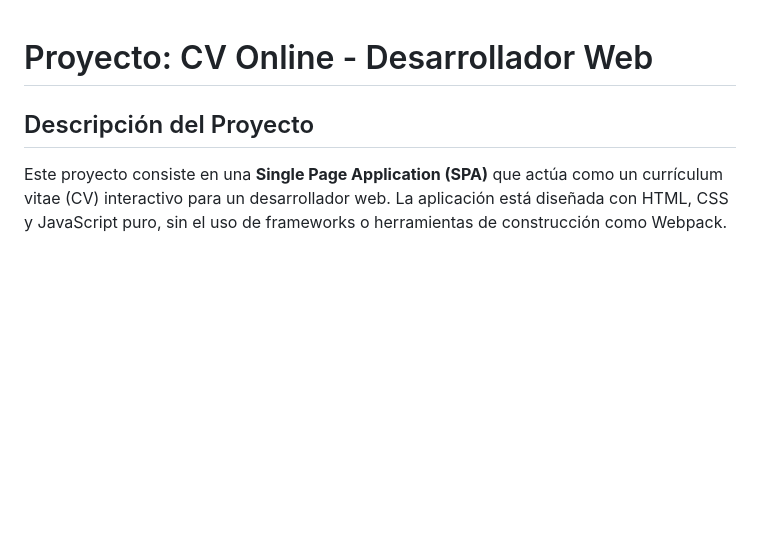
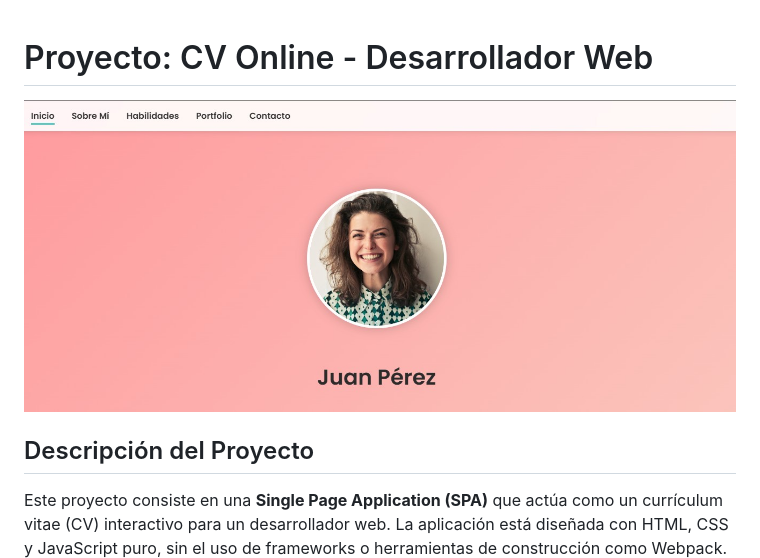
Before and after one commit to YOMP89/spa-cv-desarrollador-web, a Markdown page: README.md, the part around the change. Rendered like a GitHub page; pictures changed too: proyecto.jpg (added); blank space fills up the shorter version.

```diff
--- a/README.md
+++ b/README.md
@@ -1,4 +1,6 @@
 # Proyecto: CV Online - Desarrollador Web
+
+![Muestra del proyecto](proyecto.jpg)
 
 ## Descripción del Proyecto
 
```
Also changed, not shown: 1 other file.
